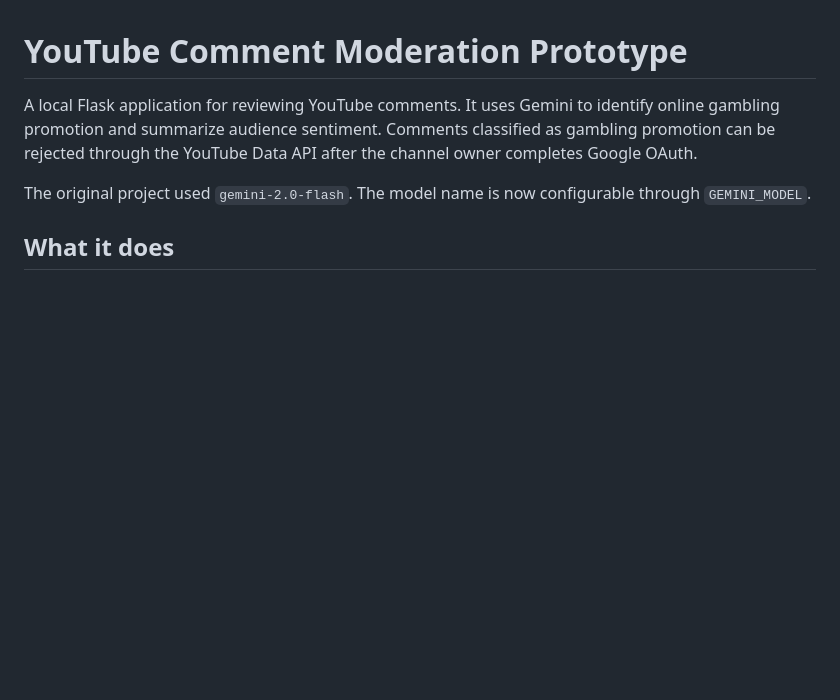
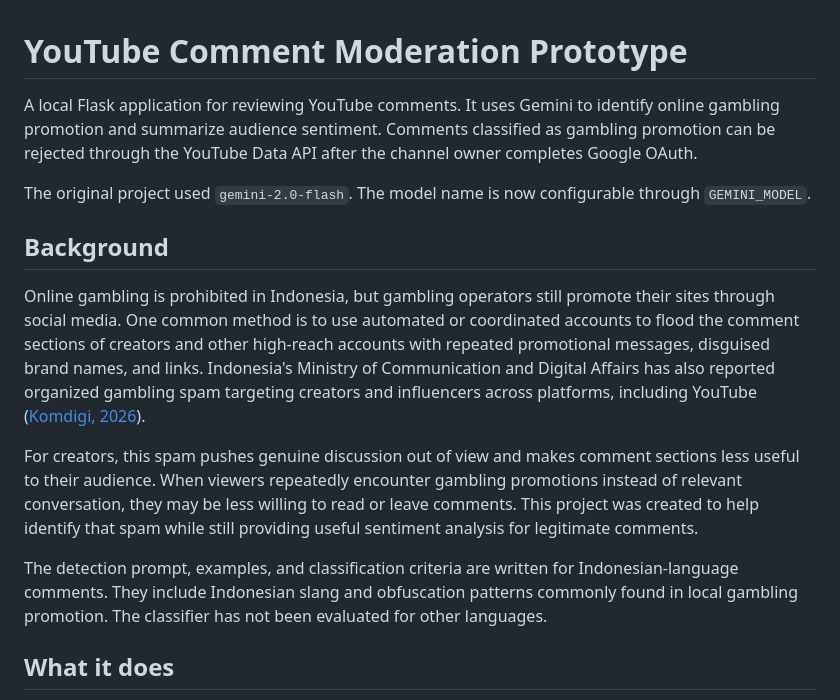
Before and after one commit to Sunmooooon/youtube-comment-moderation, a Markdown page: README.md, the part around the change. GitHub-like rendering; blank space fills up the shorter version.

Commit message:
Document Indonesian moderation context

```diff
--- a/README.md
+++ b/README.md
@@ -3,6 +3,14 @@
 A local Flask application for reviewing YouTube comments. It uses Gemini to identify online gambling promotion and summarize audience sentiment. Comments classified as gambling promotion can be rejected through the YouTube Data API after the channel owner completes Google OAuth.
 
 The original project used `gemini-2.0-flash`. The model name is now configurable through `GEMINI_MODEL`.
+
+## Background
+
+Online gambling is prohibited in Indonesia, but gambling operators still promote their sites through social media. One common method is to use automated or coordinated accounts to flood the comment sections of creators and other high-reach accounts with repeated promotional messages, disguised brand names, and links. Indonesia's Ministry of Communication and Digital Affairs has also reported organized gambling spam targeting creators and influencers across platforms, including YouTube ([Komdigi, 2026](https://portal.komdigi.go.id/kanal-publik/berita-kini/10355)).
+
+For creators, this spam pushes genuine discussion out of view and makes comment sections less useful to their audience. When viewers repeatedly encounter gambling promotions instead of relevant conversation, they may be less willing to read or leave comments. This project was created to help identify that spam while still providing useful sentiment analysis for legitimate comments.
+
+The detection prompt, examples, and classification criteria are written for Indonesian-language comments. They include Indonesian slang and obfuscation patterns commonly found in local gambling promotion. The classifier has not been evaluated for other languages.
 
 ## What it does
 
```
